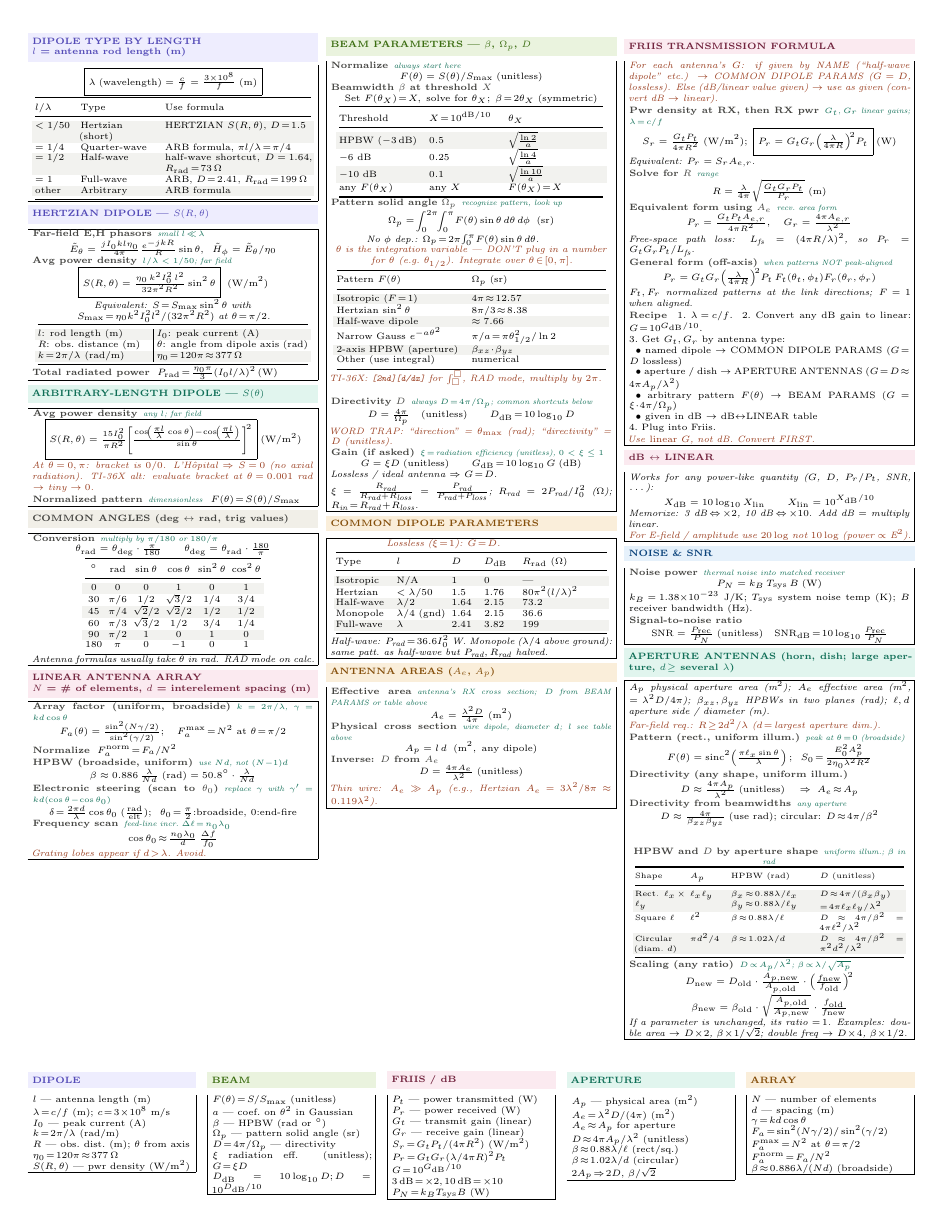
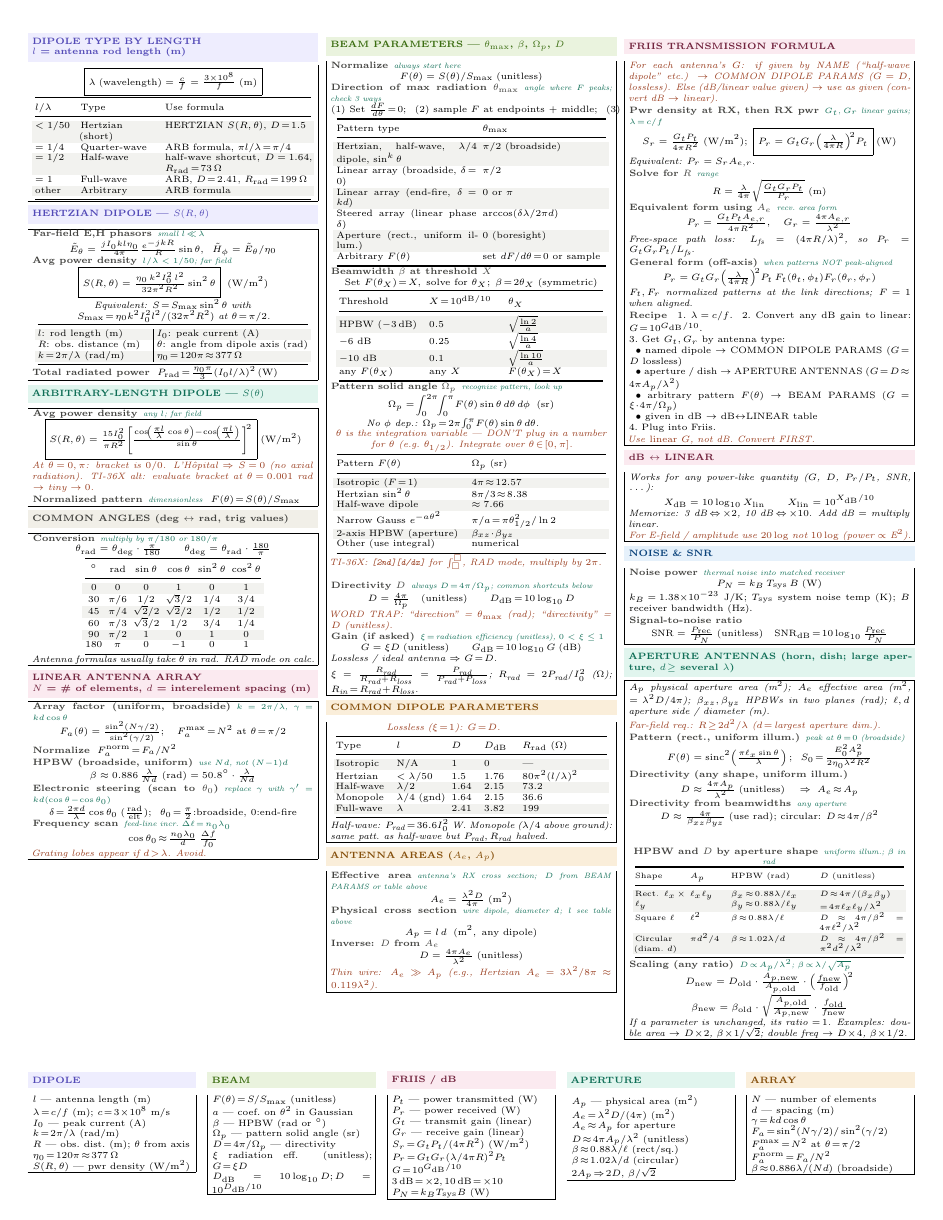
Before and after one commit to BaoPSU/ECE332-EMAG-II-Portland-State-University, a LaTeX document (Notes/Cheatsheets/Final/src/ECE332_Final_cheatsheet.tex): page 2 of 2. Compiled offline with pdfLaTeX.

Commit message:
BEAM PARAMS: add Direction of max radiation (theta_max) — recipe + lookup table; also add row to TOPIC LOOKUP

```diff
--- a/Notes/Cheatsheets/Final/src/ECE332_Final_cheatsheet.tex
+++ b/Notes/Cheatsheets/Final/src/ECE332_Final_cheatsheet.tex
@@ -460,10 +461,25 @@ $^\circ$ & rad & $\sin\theta$ & $\cos\theta$ & $\sin^2\theta$ & $\cos^2\theta$\\
 \columnbreak
 
 %-- Column 2 -----------------------------------
-\shead{greenbg}{green}{BEAM PARAMETERS --- $\beta$, $\Omega_p$, $D$}
+\shead{greenbg}{green}{BEAM PARAMETERS --- $\theta_{\max}$, $\beta$, $\Omega_p$, $D$}
 \begin{ebox}
 \eq{Normalize}{always start here}
 \[F(\theta) = S(\theta)/S_{\max}\;(\text{unitless})\]
+
+\eq{Direction of max radiation $\theta_{\max}$}{angle where $F$ peaks; check 3 ways}
+\[\text{(1) Set }\tfrac{dF}{d\theta}\!=\!0;\;\;\text{(2) sample } F \text{ at endpoints + middle};\;\;\text{(3) inspect symmetry}\]
+{\centering\makebox[0.98\linewidth][c]{{\setlength{\tabcolsep}{2pt}\begin{tabular}{@{}p{0.50\linewidth}p{0.44\linewidth}@{}}
+\toprule
+Pattern type & $\theta_{\max}$\\
+\midrule
+\rowcolor{rowB}Hertzian, half-wave, $\lambda/4$ dipole, $\sin^k\theta$ & $\pi/2$ (broadside)\\
+Linear array (broadside, $\delta\!=\!0$) & $\pi/2$\\
+\rowcolor{rowB}Linear array (end-fire, $\delta\!=\!kd$) & $0$ or $\pi$\\
+Steered array (linear phase $\delta$) & $\arccos(\delta\lambda/2\pi d)$\\
+\rowcolor{rowB}Aperture (rect., uniform illum.) & $0$ (boresight)\\
+Arbitrary $F(\theta)$ & set $dF/d\theta\!=\!0$ or sample\\
+\bottomrule
+\end{tabular}}}\par}\\[1pt]
 
 \eq{Beamwidth $\beta$ at threshold $X$}{}
 \[\text{Set }F(\theta_X)\!=\!X,\; \text{solve for }\theta_X;\; \beta\!=\!2\theta_X\;(\text{symmetric})\]
```
Also changed, not shown: Notes/Cheatsheets/Final/src/ECE332_Final_cheatsheet.tex (1 more changed lines).
